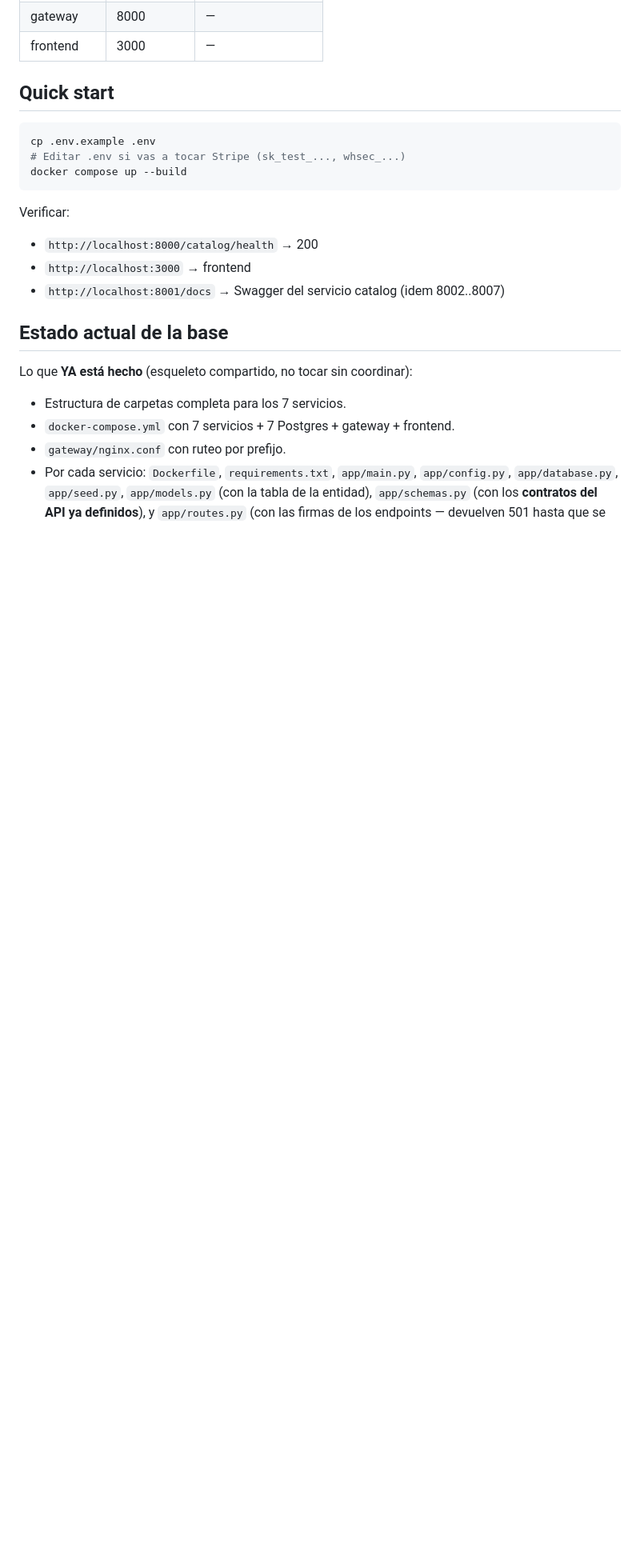
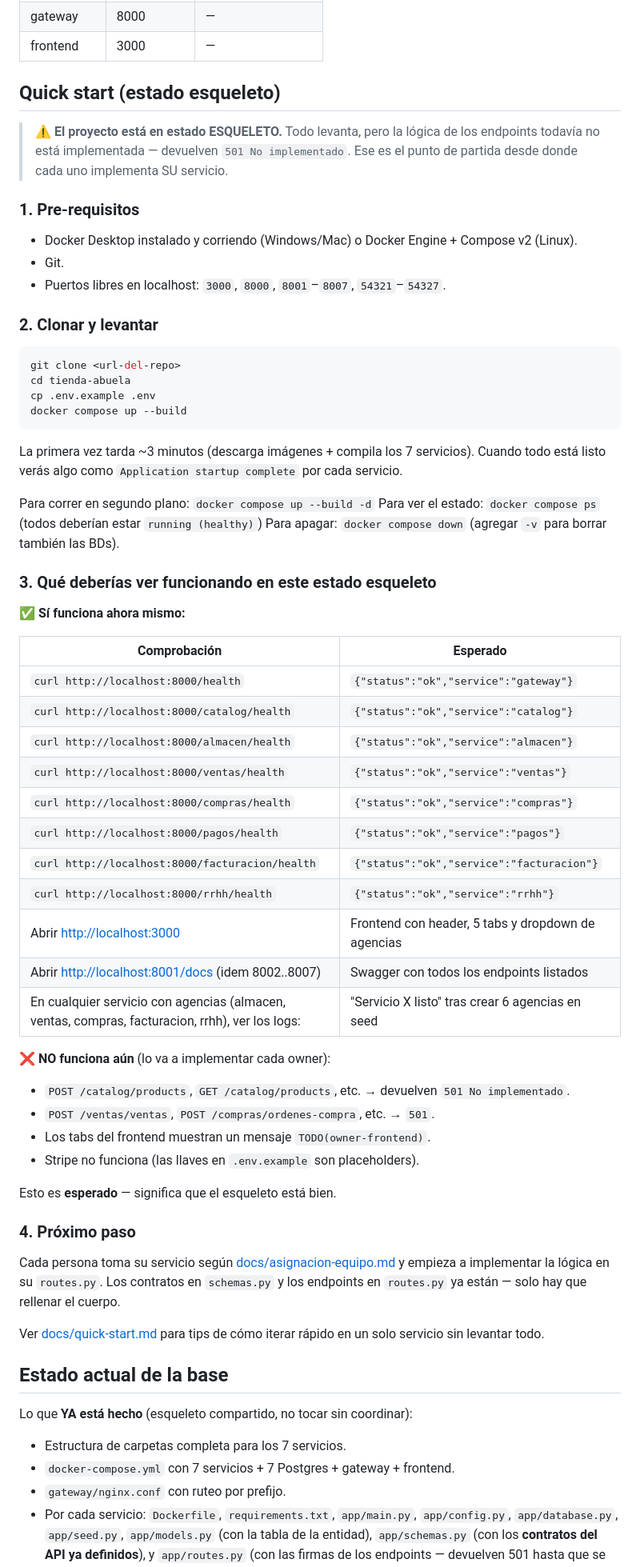
Before and after one commit to rolandocesar-prog-dev/tienda-abuela-serafina, a Markdown page: README.md, the part around the change. Shown at 80% size. Drawn GitHub-style; blank space fills up the shorter version.

Commit message:
docs: aclarar estado esqueleto en README con checklist de verificacion

````diff
--- a/README.md
+++ b/README.md
@@ -23,18 +23,69 @@ Siete microservicios independientes (BD propia cada uno), un gateway Nginx que r
 | gateway     | 8000        | —                  |
 | frontend    | 3000        | —                  |
 
-## Quick start
+## Quick start (estado esqueleto)
+
+> ⚠️ **El proyecto está en estado ESQUELETO.** Todo levanta, pero la lógica
+> de los endpoints todavía no está implementada — devuelven `501 No implementado`.
+> Ese es el punto de partida desde donde cada uno implementa SU servicio.
+
+### 1. Pre-requisitos
+
+- Docker Desktop instalado y corriendo (Windows/Mac) o Docker Engine + Compose v2 (Linux).
+- Git.
+- Puertos libres en localhost: `3000`, `8000`, `8001`–`8007`, `54321`–`54327`.
+
+### 2. Clonar y levantar
 
 ```bash
+git clone <url-del-repo>
+cd tienda-abuela
 cp .env.example .env
-# Editar .env si vas a tocar Stripe (sk_test_..., whsec_...)
 docker compose up --build
 ```
 
-Verificar:
-- `http://localhost:8000/catalog/health` → 200
-- `http://localhost:3000` → frontend
-- `http://localhost:8001/docs` → Swagger del servicio catalog (idem 8002..8007)
+La primera vez tarda ~3 minutos (descarga imágenes + compila los 7 servicios).
+Cuando todo está listo verás algo como `Application startup complete` por cada servicio.
+
+Para correr en segundo plano: `docker compose up --build -d`
+Para ver el estado: `docker compose ps` (todos deberían estar `running (healthy)`)
+Para apagar: `docker compose down` (agregar `-v` para borrar también las BDs).
+
+### 3. Qué deberías ver funcionando en este estado esqueleto
+
+✅ **Sí funciona ahora mismo:**
+
+| Comprobación                                                       | Esperado                                            |
+| ------------------------------------------------------------------ | --------------------------------------------------- |
+| `curl http://localhost:8000/health`                                | `{"status":"ok","service":"gateway"}`               |
+| `curl http://localhost:8000/catalog/health`                        | `{"status":"ok","service":"catalog"}`               |
+| `curl http://localhost:8000/almacen/health`                        | `{"status":"ok","service":"almacen"}`               |
+| `curl http://localhost:8000/ventas/health`                         | `{"status":"ok","service":"ventas"}`                |
+| `curl http://localhost:8000/compras/health`                        | `{"status":"ok","service":"compras"}`               |
+| `curl http://localhost:8000/pagos/health`                          | `{"status":"ok","service":"pagos"}`                 |
+| `curl http://localhost:8000/facturacion/health`                    | `{"status":"ok","service":"facturacion"}`           |
+| `curl http://localhost:8000/rrhh/health`                           | `{"status":"ok","service":"rrhh"}`                  |
+| Abrir <http://localhost:3000>                                      | Frontend con header, 5 tabs y dropdown de agencias  |
+| Abrir <http://localhost:8001/docs> (idem 8002..8007)               | Swagger con todos los endpoints listados            |
+| En cualquier servicio con agencias (almacen, ventas, compras, facturacion, rrhh), ver los logs: | "Servicio X listo" tras crear 6 agencias en seed   |
+
+❌ **NO funciona aún** (lo va a implementar cada owner):
+
+- `POST /catalog/products`, `GET /catalog/products`, etc. → devuelven `501 No implementado`.
+- `POST /ventas/ventas`, `POST /compras/ordenes-compra`, etc. → `501`.
+- Los tabs del frontend muestran un mensaje `TODO(owner-frontend)`.
+- Stripe no funciona (las llaves en `.env.example` son placeholders).
+
+Esto es **esperado** — significa que el esqueleto está bien.
+
+### 4. Próximo paso
+
+Cada persona toma su servicio según [docs/asignacion-equipo.md](docs/asignacion-equipo.md)
+y empieza a implementar la lógica en su `routes.py`. Los contratos en `schemas.py`
+y los endpoints en `routes.py` ya están — solo hay que rellenar el cuerpo.
+
+Ver [docs/quick-start.md](docs/quick-start.md) para tips de cómo iterar rápido
+en un solo servicio sin levantar todo.
 
 ## Estado actual de la base
 
````
